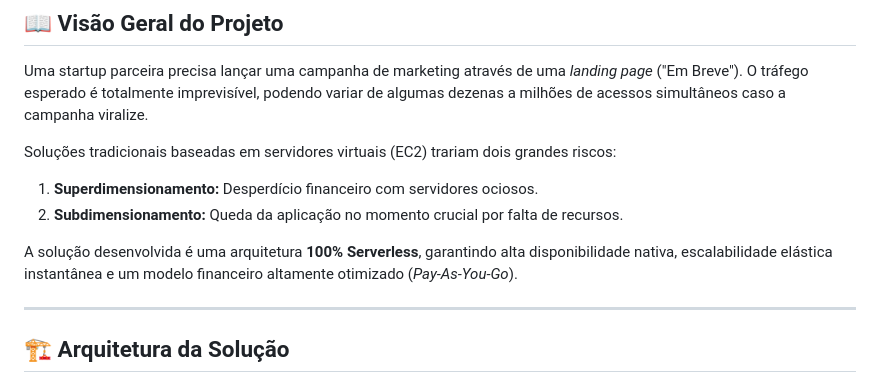
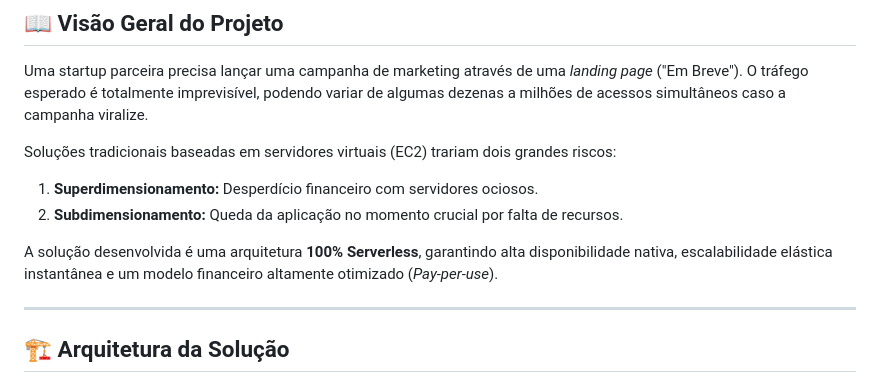
Before and after one commit to beatrisAS/TCC_AWS_contador_acessos, a Markdown page: README.md, the part around the change. Rendered like a GitHub page.

Commit message:
Correct financial model terminology in README
Updated terminology from 'Pay-As-You-Go' to 'Pay-per-use'.

```diff
--- a/README.md
+++ b/README.md
@@ -16,7 +16,7 @@ Soluções tradicionais baseadas em servidores virtuais (EC2) trariam dois grand
 1. **Superdimensionamento:** Desperdício financeiro com servidores ociosos.
 2. **Subdimensionamento:** Queda da aplicação no momento crucial por falta de recursos.
 
-A solução desenvolvida é uma arquitetura **100% Serverless**, garantindo alta disponibilidade nativa, escalabilidade elástica instantânea e um modelo financeiro altamente otimizado (*Pay-As-You-Go*).
+A solução desenvolvida é uma arquitetura **100% Serverless**, garantindo alta disponibilidade nativa, escalabilidade elástica instantânea e um modelo financeiro altamente otimizado (*Pay-per-use*).
 
 ---
 
```
